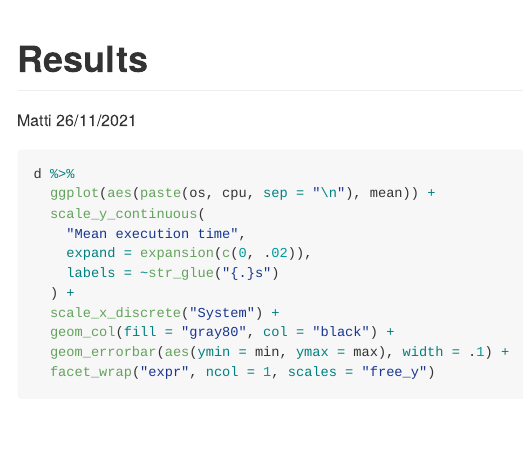
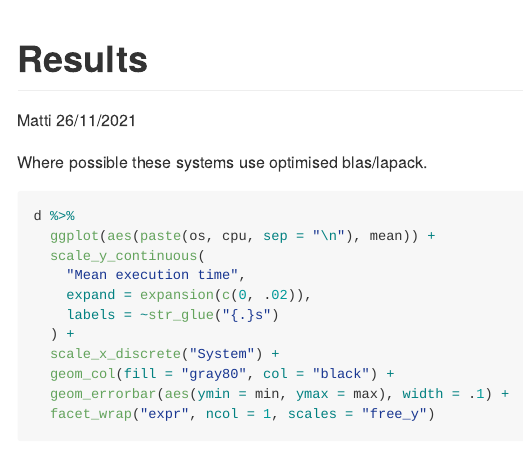
Before and after one commit to mvuorre/benchmark-r, an R Markdown document (README.Rmd): the page in a window 1100 px wide, from its top. Rendered offline with R 4.5, knitr and Pandoc, with nearby package versions.

Commit message:
Update README

````diff
--- a/README.Rmd
+++ b/README.Rmd
@@ -27,6 +27,8 @@ theme_set(
 )
 ```
 
+Where possible these systems use optimised blas/lapack.
+
 ```{r results-columns, fig.height = 12}
 d %>%
   ggplot(aes(paste(os, cpu, sep = "\n"), mean)) +
````
Also changed, not shown: README.md, README_files/figure-gfm/results-columns-1.png.
